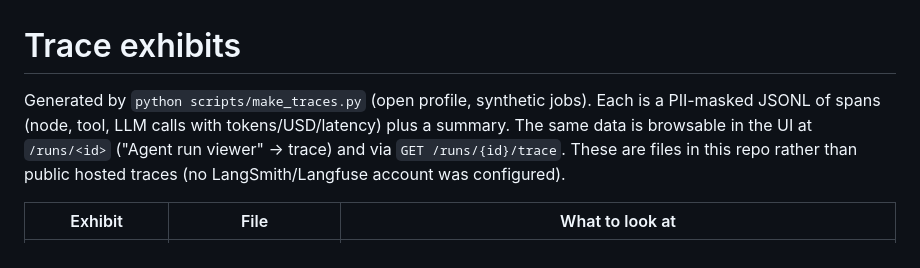
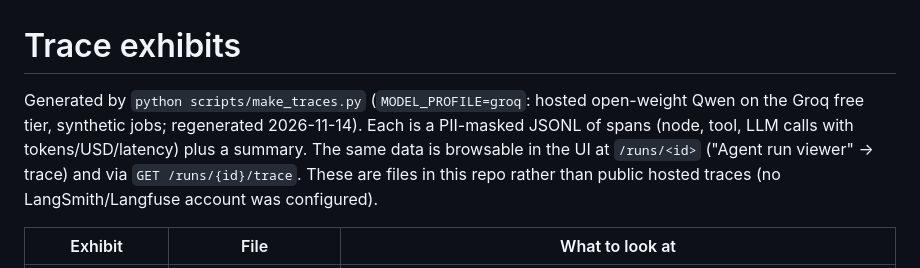
Before and after one commit to basitkhvn/gigbid, a Markdown page: docs/TRACES.md, the part around the change. Rendered like a GitHub page.

```diff
--- a/docs/TRACES.md
+++ b/docs/TRACES.md
@@ -1,6 +1,6 @@
 # Trace exhibits
 
-Generated by `python scripts/make_traces.py` (open profile, synthetic jobs). Each is a PII-masked JSONL of spans (node, tool, LLM calls with tokens/USD/latency) plus a summary. The same data is browsable in the UI at `/runs/<id>` ("Agent run viewer" -> trace) and via `GET /runs/{id}/trace`. These are files in this repo rather than public hosted traces (no LangSmith/Langfuse account was configured).
+Generated by `python scripts/make_traces.py` (`MODEL_PROFILE=groq`: hosted open-weight Qwen on the Groq free tier, synthetic jobs; regenerated 2026-11-14). Each is a PII-masked JSONL of spans (node, tool, LLM calls with tokens/USD/latency) plus a summary. The same data is browsable in the UI at `/runs/<id>` ("Agent run viewer" -> trace) and via `GET /runs/{id}/trace`. These are files in this repo rather than public hosted traces (no LangSmith/Langfuse account was configured).
 
 | Exhibit | File | What to look at |
 |---|---|---|
```
Also changed, not shown: README.md (+5 -1 lines), docs/RESUME_BULLET.md (added, +6 -0 lines), docs/images/demo.gif (added), 11 other files.
